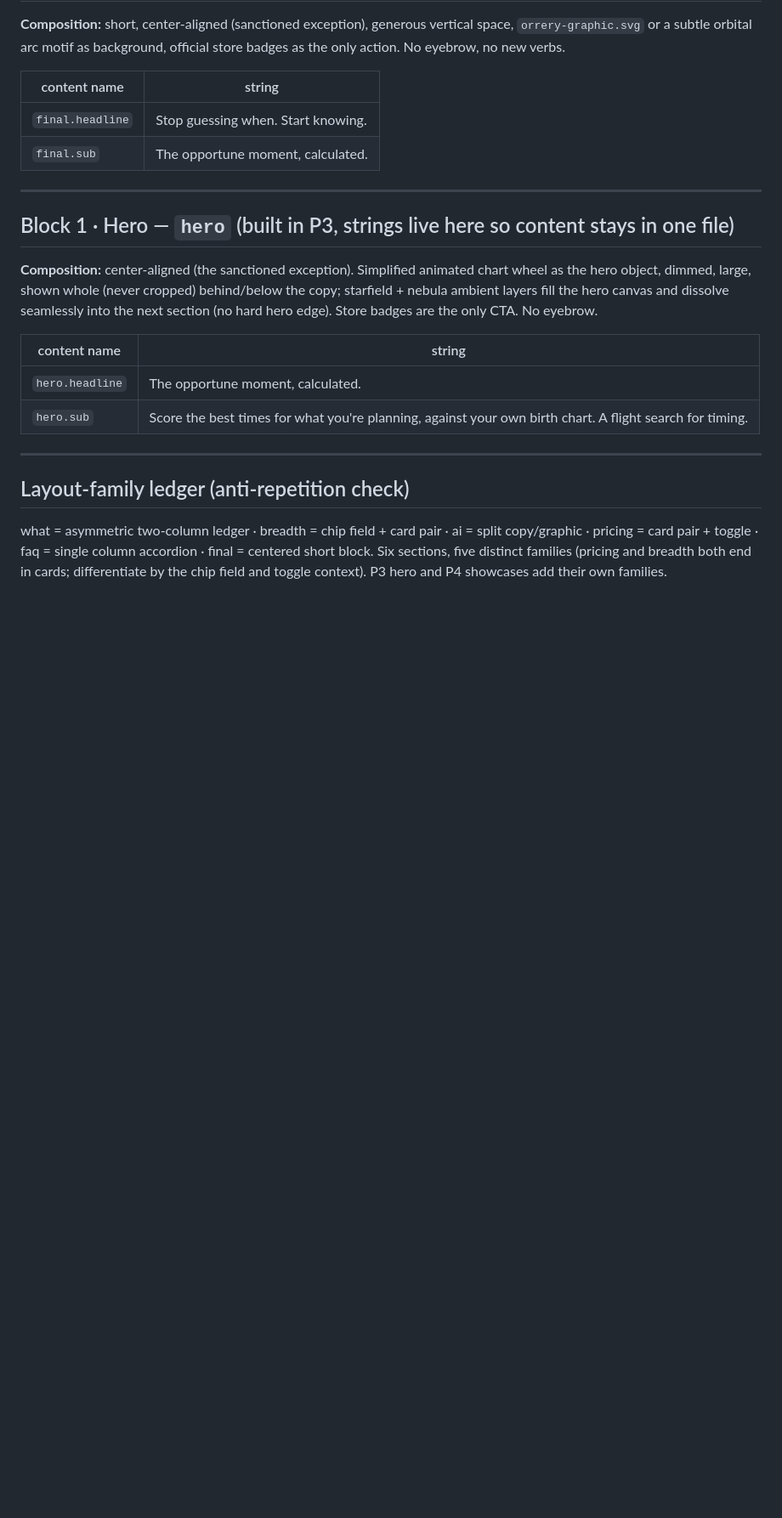
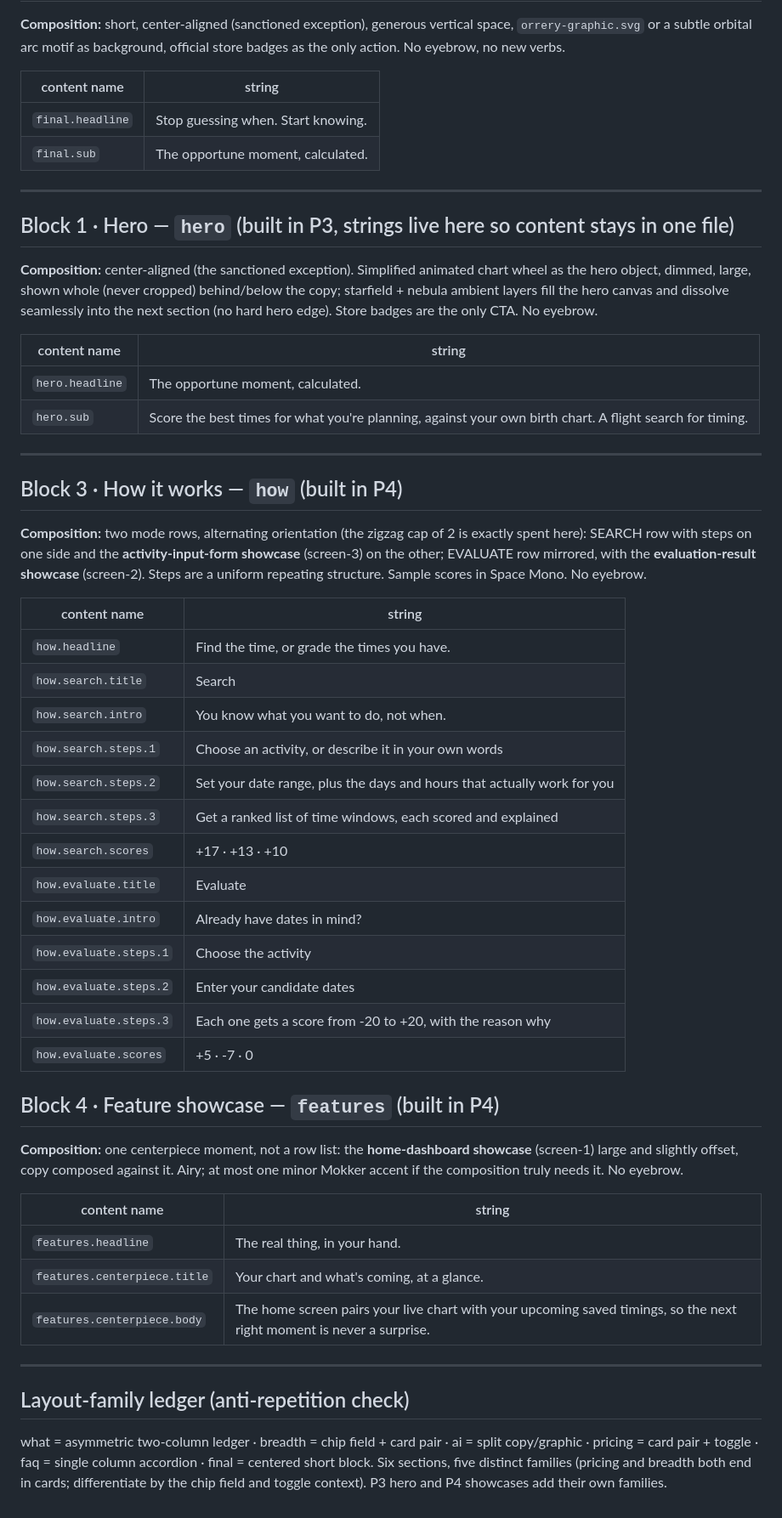
Before and after one commit to andranik1349/kairos-demo-assets, a Markdown page: docs/content/p2-sections.md, the part around the change. Shown at 85% size. GitHub-like rendering; blank space fills up the shorter version.

Commit message:
Add P4 prompt and blocks 3/4 copy deck additions (docs)
Co-Authored-By: Claude Fable 5 <noreply@anthropic.com>

```diff
--- a/docs/content/p2-sections.md
+++ b/docs/content/p2-sections.md
@@ -137,6 +137,38 @@
 
 ---
 
+## Block 3 · How it works — `how` (built in P4)
+
+**Composition:** two mode rows, alternating orientation (the zigzag cap of 2 is exactly spent here): SEARCH row with steps on one side and the **activity-input-form showcase** (screen-3) on the other; EVALUATE row mirrored, with the **evaluation-result showcase** (screen-2). Steps are a uniform repeating structure. Sample scores in Space Mono. No eyebrow.
+
+| content name | string |
+|---|---|
+| `how.headline` | Find the time, or grade the times you have. |
+| `how.search.title` | Search |
+| `how.search.intro` | You know what you want to do, not when. |
+| `how.search.steps.1` | Choose an activity, or describe it in your own words |
+| `how.search.steps.2` | Set your date range, plus the days and hours that actually work for you |
+| `how.search.steps.3` | Get a ranked list of time windows, each scored and explained |
+| `how.search.scores` | +17 · +13 · +10 |
+| `how.evaluate.title` | Evaluate |
+| `how.evaluate.intro` | Already have dates in mind? |
+| `how.evaluate.steps.1` | Choose the activity |
+| `how.evaluate.steps.2` | Enter your candidate dates |
+| `how.evaluate.steps.3` | Each one gets a score from -20 to +20, with the reason why |
+| `how.evaluate.scores` | +5 · -7 · 0 |
+
+## Block 4 · Feature showcase — `features` (built in P4)
+
+**Composition:** one centerpiece moment, not a row list: the **home-dashboard showcase** (screen-1) large and slightly offset, copy composed against it. Airy; at most one minor Mokker accent if the composition truly needs it. No eyebrow.
+
+| content name | string |
+|---|---|
+| `features.headline` | The real thing, in your hand. |
+| `features.centerpiece.title` | Your chart and what's coming, at a glance. |
+| `features.centerpiece.body` | The home screen pairs your live chart with your upcoming saved timings, so the next right moment is never a surprise. |
+
+---
+
 ## Layout-family ledger (anti-repetition check)
 
 what = asymmetric two-column ledger · breadth = chip field + card pair · ai = split copy/graphic · pricing = card pair + toggle · faq = single column accordion · final = centered short block. Six sections, five distinct families (pricing and breadth both end in cards; differentiate by the chip field and toggle context). P3 hero and P4 showcases add their own families.
```
Also changed, not shown: docs/prompts/p4-showcases.md (added, +60 -0 lines).
